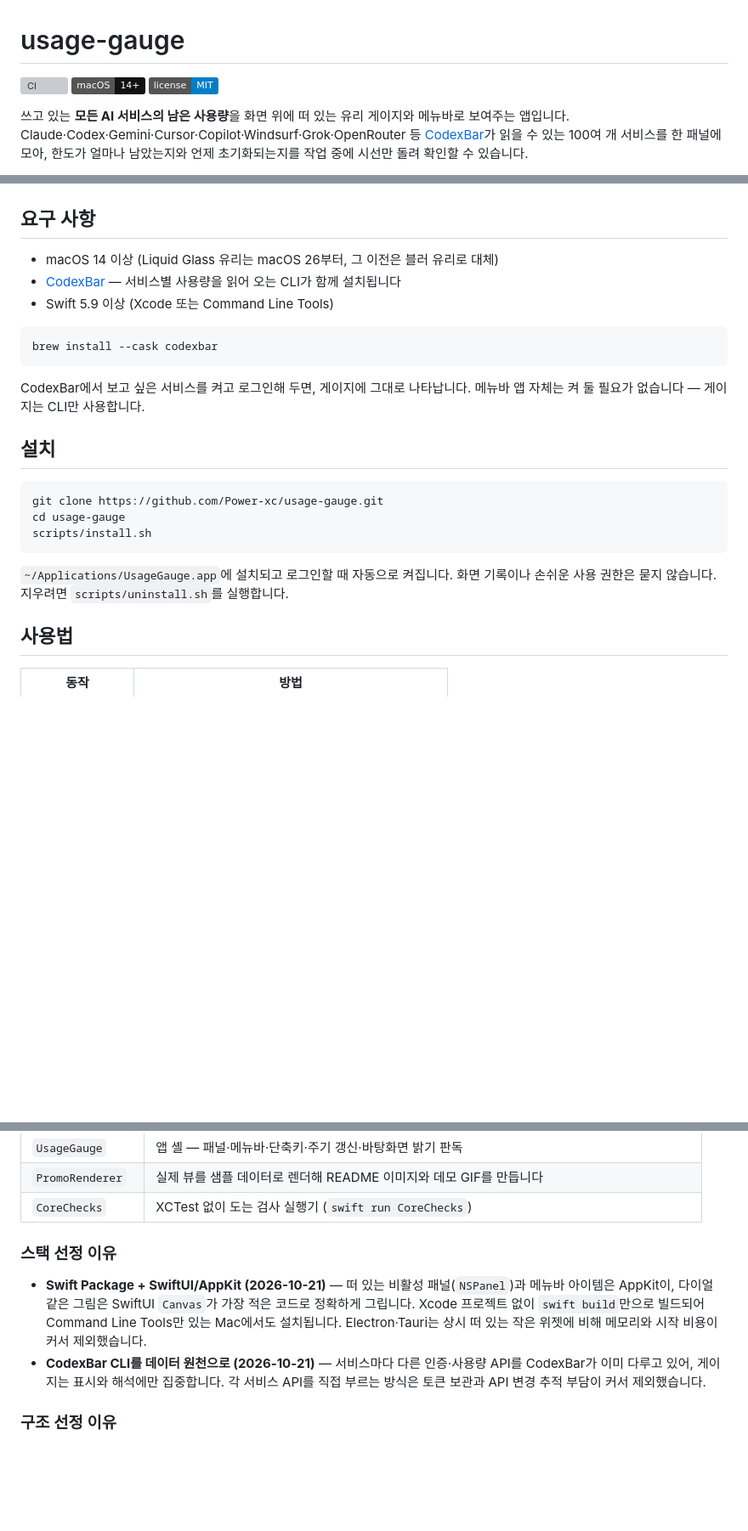
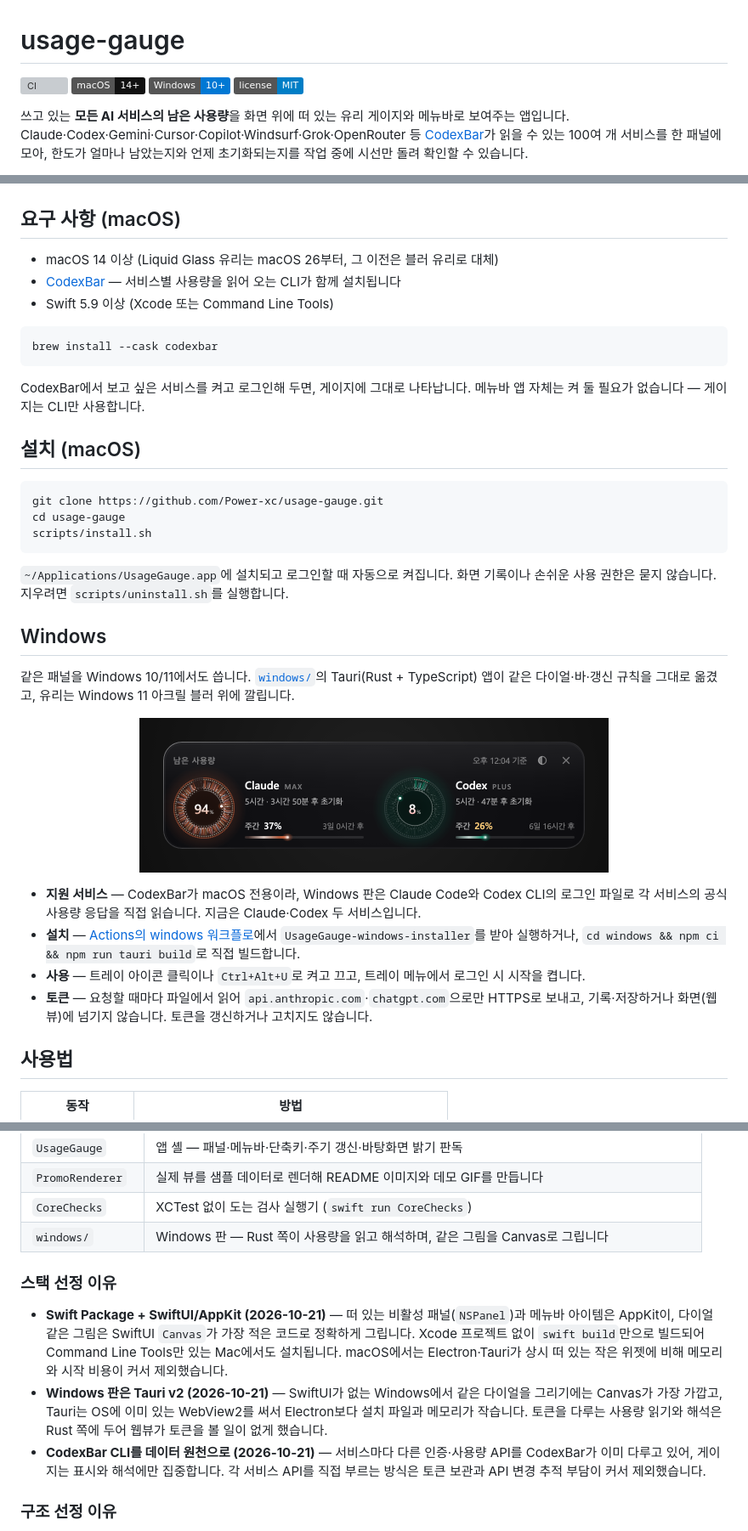
Before and after one commit to Power-xc/usage-gauge, a Markdown page: README.md, 3 parts joined by grey strips. Shown at 85% size. Rendered like a GitHub page; badges without logos; blank space fills up the shorter version; grey boxes are pictures that could not be loaded.

Commit message:
docs: README에 Windows 판 안내
설치 파일 받는 곳과 직접 빌드, 지원 서비스, 토큰 처리 원칙, Tauri를 고른 이유를 더한다.

````diff
--- a/README.md
+++ b/README.md
@@ -2,6 +2,7 @@
 
 [![CI](https://github.com/Power-xc/usage-gauge/actions/workflows/ci.yml/badge.svg)](https://github.com/Power-xc/usage-gauge/actions/workflows/ci.yml)
 ![macOS 14+](https://img.shields.io/badge/macOS-14%2B-111?logo=apple)
+[![Windows 10+](https://img.shields.io/badge/Windows-10%2B-0078D4)](windows/README.md)
 [![MIT](https://img.shields.io/badge/license-MIT-blue)](LICENSE)
 
 쓰고 있는 **모든 AI 서비스의 남은 사용량**을 화면 위에 떠 있는 유리 게이지와 메뉴바로 보여주는 앱입니다. Claude·Codex·Gemini·Cursor·Copilot·Windsurf·Grok·OpenRouter 등 [CodexBar](https://github.com/steipete/CodexBar)가 읽을 수 있는 100여 개 서비스를 한 패널에 모아, 한도가 얼마나 남았는지와 언제 초기화되는지를 작업 중에 시선만 돌려 확인할 수 있습니다.
@@ -27,7 +28,7 @@
 
 ![메뉴바](docs/menu-bar.jpg)
 
-## 요구 사항
+## 요구 사항 (macOS)
 
 - macOS 14 이상 (Liquid Glass 유리는 macOS 26부터, 그 이전은 블러 유리로 대체)
 - [CodexBar](https://codexbar.app) — 서비스별 사용량을 읽어 오는 CLI가 함께 설치됩니다
@@ -39,7 +40,7 @@ brew install --cask codexbar
 
 CodexBar에서 보고 싶은 서비스를 켜고 로그인해 두면, 게이지에 그대로 나타납니다. 메뉴바 앱 자체는 켜 둘 필요가 없습니다 — 게이지는 CLI만 사용합니다.
 
-## 설치
+## 설치 (macOS)
 
 ```sh
 git clone https://github.com/Power-xc/usage-gauge.git
@@ -48,6 +49,19 @@ scripts/install.sh
 ```
 
 `~/Applications/UsageGauge.app`에 설치되고 로그인할 때 자동으로 켜집니다. 화면 기록이나 손쉬운 사용 권한은 묻지 않습니다. 지우려면 `scripts/uninstall.sh`를 실행합니다.
+
+## Windows
+
+같은 패널을 Windows 10/11에서도 씁니다. [`windows/`](windows/README.md)의 Tauri(Rust + TypeScript) 앱이 같은 다이얼·바·갱신 규칙을 그대로 옮겼고, 유리는 Windows 11 아크릴 블러 위에 깔립니다.
+
+<p align="center">
+  <img src="https://raw.githubusercontent.com/Power-xc/usage-gauge/main/windows/preview.png" width="552" alt="Windows 패널 미리보기: Claude와 Codex의 홍채 다이얼과 주간 바">
+</p>
+
+- **지원 서비스** — CodexBar가 macOS 전용이라, Windows 판은 Claude Code와 Codex CLI의 로그인 파일로 각 서비스의 공식 사용량 응답을 직접 읽습니다. 지금은 Claude·Codex 두 서비스입니다.
+- **설치** — [Actions의 windows 워크플로](https://github.com/Power-xc/usage-gauge/actions/workflows/windows.yml)에서 `UsageGauge-windows-installer`를 받아 실행하거나, `cd windows && npm ci && npm run tauri build`로 직접 빌드합니다.
+- **사용** — 트레이 아이콘 클릭이나 `Ctrl+Alt+U`로 켜고 끄고, 트레이 메뉴에서 로그인 시 시작을 켭니다.
+- **토큰** — 요청할 때마다 파일에서 읽어 `api.anthropic.com`·`chatgpt.com`으로만 HTTPS로 보내고, 기록·저장하거나 화면(웹뷰)에 넘기지 않습니다. 토큰을 갱신하거나 고치지도 않습니다.
 
 ## 사용법
 
@@ -91,10 +105,12 @@ scripts/install.sh
 | `UsageGauge`     | 앱 셸 — 패널·메뉴바·단축키·주기 갱신·바탕화면 밝기 판독                                       |
 | `PromoRenderer`  | 실제 뷰를 샘플 데이터로 렌더해 README 이미지와 데모 GIF를 만듭니다                            |
 | `CoreChecks`     | XCTest 없이 도는 검사 실행기 (`swift run CoreChecks`)                                         |
+| `windows/`       | Windows 판 — Rust 쪽이 사용량을 읽고 해석하며, 같은 그림을 Canvas로 그립니다                   |
 
 ### 스택 선정 이유
 
-- **Swift Package + SwiftUI/AppKit (2026-10-21)** — 떠 있는 비활성 패널(`NSPanel`)과 메뉴바 아이템은 AppKit이, 다이얼 같은 그림은 SwiftUI `Canvas`가 가장 적은 코드로 정확하게 그립니다. Xcode 프로젝트 없이 `swift build`만으로 빌드되어 Command Line Tools만 있는 Mac에서도 설치됩니다. Electron·Tauri는 상시 떠 있는 작은 위젯에 비해 메모리와 시작 비용이 커서 제외했습니다.
+- **Swift Package + SwiftUI/AppKit (2026-10-21)** — 떠 있는 비활성 패널(`NSPanel`)과 메뉴바 아이템은 AppKit이, 다이얼 같은 그림은 SwiftUI `Canvas`가 가장 적은 코드로 정확하게 그립니다. Xcode 프로젝트 없이 `swift build`만으로 빌드되어 Command Line Tools만 있는 Mac에서도 설치됩니다. macOS에서는 Electron·Tauri가 상시 떠 있는 작은 위젯에 비해 메모리와 시작 비용이 커서 제외했습니다.
+- **Windows 판은 Tauri v2 (2026-10-21)** — SwiftUI가 없는 Windows에서 같은 다이얼을 그리기에는 Canvas가 가장 가깝고, Tauri는 OS에 이미 있는 WebView2를 써서 Electron보다 설치 파일과 메모리가 작습니다. 토큰을 다루는 사용량 읽기와 해석은 Rust 쪽에 두어 웹뷰가 토큰을 볼 일이 없게 했습니다.
 - **CodexBar CLI를 데이터 원천으로 (2026-10-21)** — 서비스마다 다른 인증·사용량 API를 CodexBar가 이미 다루고 있어, 게이지는 표시와 해석에만 집중합니다. 각 서비스 API를 직접 부르는 방식은 토큰 보관과 API 변경 추적 부담이 커서 제외했습니다.
 
 ### 구조 선정 이유
````
Also changed, not shown: other parts of README.md (+1 -0 lines).
